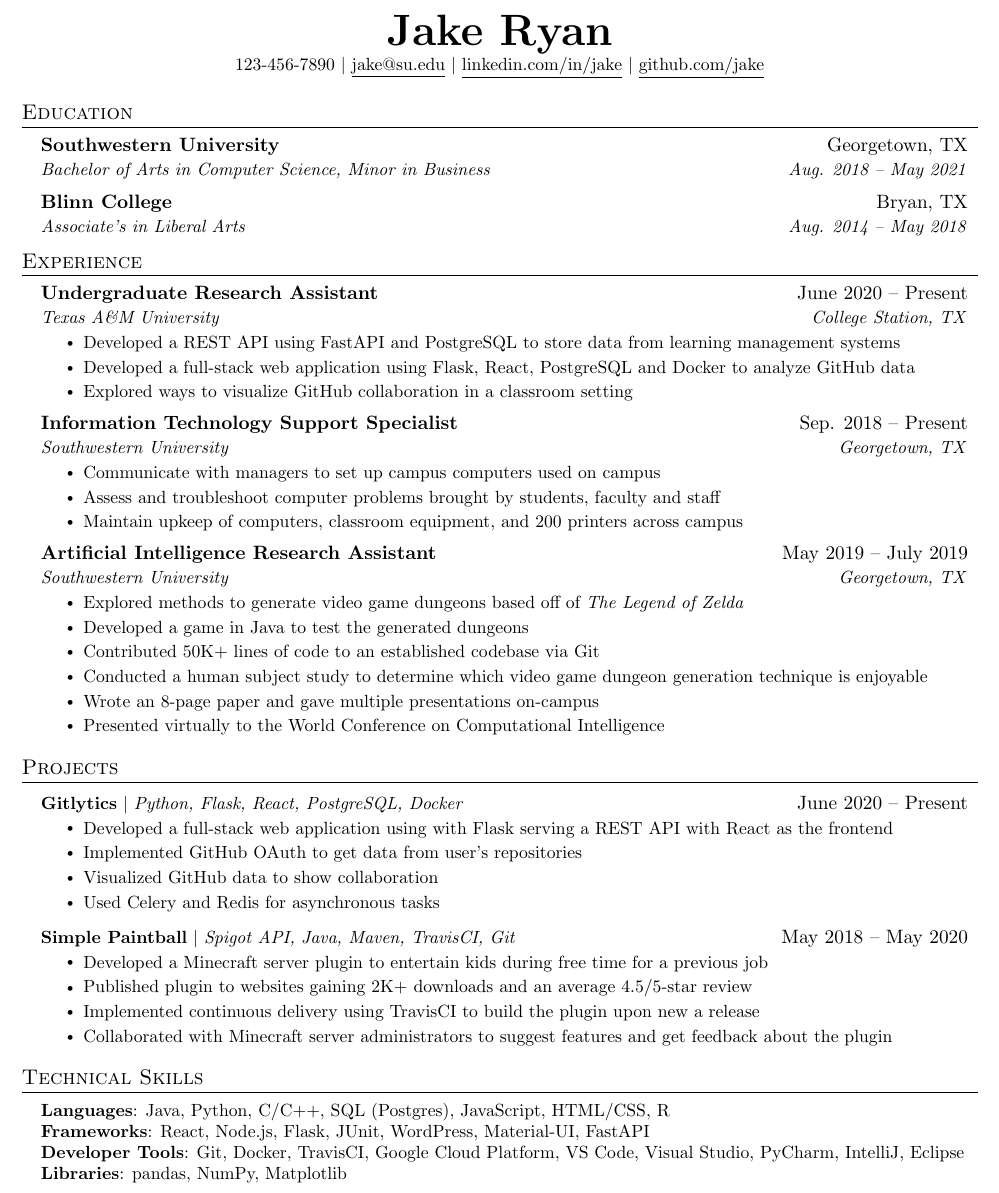
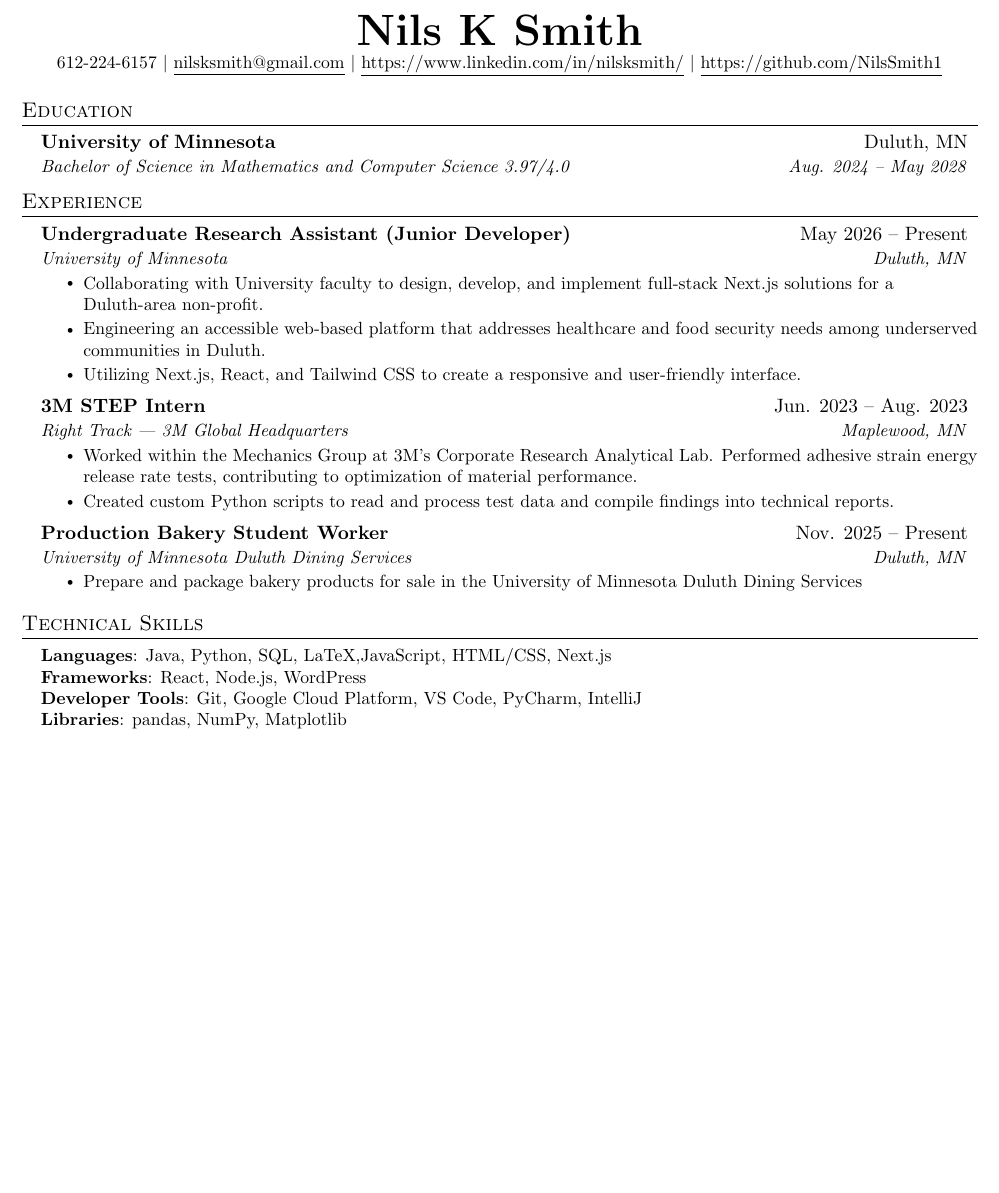
Before and after one commit to NilsSmith1/Resume, a LaTeX CV (RevisedResume.tex): part of the page, cut at the place of the change, the shorter picture padded with empty space. Compiled offline with pdfLaTeX.

Commit message:
Added content to Education and Experience

```diff
--- a/RevisedResume.tex
+++ b/RevisedResume.tex
@@ -100,22 +100,15 @@
 \newcommand{\resumeItemListEnd}{\end{itemize}\vspace{-5pt}}
 
 %-------------------------------------------
-%%%%%%  RESUME STARTS HERE  %%%%%%%%%%%%%%%%%%%%%%%%%%%%
-
+%%%%%%  RESUME CONTENT  %%%%%%%%%%%%%%%%%%%%%%%%%%%%
 
 \begin{document}
 
-%----------HEADING----------
-% \begin{tabular*}{\textwidth}{l@{\extracolsep{\fill}}r}
-%   \textbf{\href{http://sourabhbajaj.com/}{\Large Sourabh Bajaj}} & Email : \href{mailto:sourabh@sourabhbajaj.com}{sourabh@sourabhbajaj.com}\\
-%   \href{http://sourabhbajaj.com/}{http://www.sourabhbajaj.com} & Mobile : +1-123-456-7890 \\
-% \end{tabular*}
-
 \begin{center}
-    \textbf{\Huge \scshape Jake Ryan} \\ \vspace{1pt}
-    \small 123-456-7890 $|$ \href{mailto:x@x.com}{\underline{jake@su.edu}} $|$
-    \href{https://linkedin.com/in/...}{\underline{linkedin.com/in/jake}} $|$
-    \href{https://github.com/...}{\underline{github.com/jake}}
+    \textbf{\Huge \scshape Nils K Smith} \\ \vspace{1pt}
+    \small 612-224-6157 $|$ \href{mailto:x@x.com}{\underline{nilsksmith@gmail.com}} $|$
+    \href{https://linkedin.com/in/...}{\underline{https://www.linkedin.com/in/nilsksmith/}} $|$
+    \href{https://github.com/...}{\underline{https://github.com/NilsSmith1}}
 \end{center}
 
 
@@ -123,11 +116,9 @@
 \section{Education}
   \resumeSubHeadingListStart
     \resumeSubheading
-      {Southwestern University}{Georgetown, TX}
-      {Bachelor of Arts in Computer Science, Minor in Business}{Aug. 2018 -- May 2021}
-    \resumeSubheading
-      {Blinn College}{Bryan, TX}
-      {Associate's in Liberal Arts}{Aug. 2014 -- May 2018}
+      {University of Minnesota}{Duluth, MN}
+      {Bachelor of Science in Mathematics and Computer Science 3.97/4.0}{Aug. 2024 -- May 2028}
+
   \resumeSubHeadingListEnd
 
 
@@ -136,68 +127,34 @@
   \resumeSubHeadingListStart
 
     \resumeSubheading
-      {Undergraduate Research Assistant}{June 2020 -- Present}
-      {Texas A\&M University}{College Station, TX}
+      {Undergraduate Research Assistant (Junior Developer)}{May 2026 -- Present}
+      {University of Minnesota}{Duluth, MN}
       \resumeItemListStart
-        \resumeItem{Developed a REST API using FastAPI and PostgreSQL to store data from learning management systems}
-        \resumeItem{Developed a full-stack web application using Flask, React, PostgreSQL and Docker to analyze GitHub data}
-        \resumeItem{Explored ways to visualize GitHub collaboration in a classroom setting}
+        \resumeItem{Collaborating with University faculty to design, develop, and implement full-stack Next.js solutions for a Duluth-area non-profit. }
+        \resumeItem{Engineering an accessible web-based platform that addresses healthcare and food security needs among underserved communities in Duluth. }
+      \resumeItem{Utilizing Next.js, React, and Tailwind CSS to create a responsive and user-friendly interface.}
       \resumeItemListEnd
 
-% -----------Multiple Positions Heading-----------
-%    \resumeSubSubheading
-%     {Software Engineer I}{Oct 2014 - Sep 2016}
-%     \resumeItemListStart
-%        \resumeItem{Apache Beam}
-%          {Apache Beam is a unified model for defining both batch and streaming data-parallel processing pipelines}
-%     \resumeItemListEnd
-%    \resumeSubHeadingListEnd
-%-------------------------------------------
 
     \resumeSubheading
-      {Information Technology Support Specialist}{Sep. 2018 -- Present}
-      {Southwestern University}{Georgetown, TX}
+      {3M STEP Intern}{Jun. 2023 -- Aug. 2023}
+      {Right Track | 3M Global Headquarters}{Maplewood, MN}
       \resumeItemListStart
-        \resumeItem{Communicate with managers to set up campus computers used on campus}
-        \resumeItem{Assess and troubleshoot computer problems brought by students, faculty and staff}
-        \resumeItem{Maintain upkeep of computers, classroom equipment, and 200 printers across campus}
+        \resumeItem{Worked within the Mechanics Group at 3M’s Corporate Research Analytical Lab. Performed adhesive strain energy release rate tests, contributing to optimization of material performance.}
+        \resumeItem{Created custom Python scripts to read and process test data and compile findings into technical reports.
+}
+
     \resumeItemListEnd
 
     \resumeSubheading
-      {Artificial Intelligence Research Assistant}{May 2019 -- July 2019}
-      {Southwestern University}{Georgetown, TX}
+      {Production Bakery Student Worker}{Nov. 2025  -- Present}
+      {University of Minnesota Duluth Dining Services}{Duluth, MN}
       \resumeItemListStart
-        \resumeItem{Explored methods to generate video game dungeons based off of \emph{The Legend of Zelda}}
-        \resumeItem{Developed a game in Java to test the generated dungeons}
-        \resumeItem{Contributed 50K+ lines of code to an established codebase via Git}
-        \resumeItem{Conducted  a human subject study to determine which video game dungeon generation technique is enjoyable}
-        \resumeItem{Wrote an 8-page paper and gave multiple presentations on-campus}
-        \resumeItem{Presented virtually to the World Conference on Computational Intelligence}
+       \resumeItem{Prepare and package bakery products for sale in the University of Minnesota Duluth Dining Services}
       \resumeItemListEnd
 
   \resumeSubHeadingListEnd
 
-
-%-----------PROJECTS-----------
-\section{Projects}
-    \resumeSubHeadingListStart
-      \resumeProjectHeading
-          {\textbf{Gitlytics} $|$ \emph{Python, Flask, React, PostgreSQL, Docker}}{June 2020 -- Present}
-          \resumeItemListStart
-            \resumeItem{Developed a full-stack web application using with Flask serving a REST API with React as the frontend}
-            \resumeItem{Implemented GitHub OAuth to get data from user’s repositories}
-            \resumeItem{Visualized GitHub data to show collaboration}
-            \resumeItem{Used Celery and Redis for asynchronous tasks}
-          \resumeItemListEnd
-      \resumeProjectHeading
-          {\textbf{Simple Paintball} $|$ \emph{Spigot API, Java, Maven, TravisCI, Git}}{May 2018 -- May 2020}
-          \resumeItemListStart
-            \resumeItem{Developed a Minecraft server plugin to entertain kids during free time for a previous job}
-            \resumeItem{Published plugin to websites gaining 2K+ downloads and an average 4.5/5-star review}
-            \resumeItem{Implemented continuous delivery using TravisCI to build the plugin upon new a release}
-            \resumeItem{Collaborated with Minecraft server administrators to suggest features and get feedback about the plugin}
-          \resumeItemListEnd
-    \resumeSubHeadingListEnd
 
 
 
@@ -206,13 +163,11 @@
 \section{Technical Skills}
  \begin{itemize}[leftmargin=0.15in, label={}]
     \small{\item{
-     \textbf{Languages}{: Java, Python, C/C++, SQL (Postgres), JavaScript, HTML/CSS, R} \\
-     \textbf{Frameworks}{: React, Node.js, Flask, JUnit, WordPress, Material-UI, FastAPI} \\
-     \textbf{Developer Tools}{: Git, Docker, TravisCI, Google Cloud Platform, VS Code, Visual Studio, PyCharm, IntelliJ, Eclipse} \\
+     \textbf{Languages}{: Java, Python, SQL, LaTeX,JavaScript, HTML/CSS, Next.js} \\
+     \textbf{Frameworks}{: React, Node.js, WordPress} \\
+     \textbf{Developer Tools}{: Git, Google Cloud Platform, VS Code, PyCharm, IntelliJ} \\
      \textbf{Libraries}{: pandas, NumPy, Matplotlib}
     }}
  \end{itemize}
 
-
-%-------------------------------------------
 \end{document}
```
Also changed, not shown: RevisedResume.pdf (added), 4 other files.
